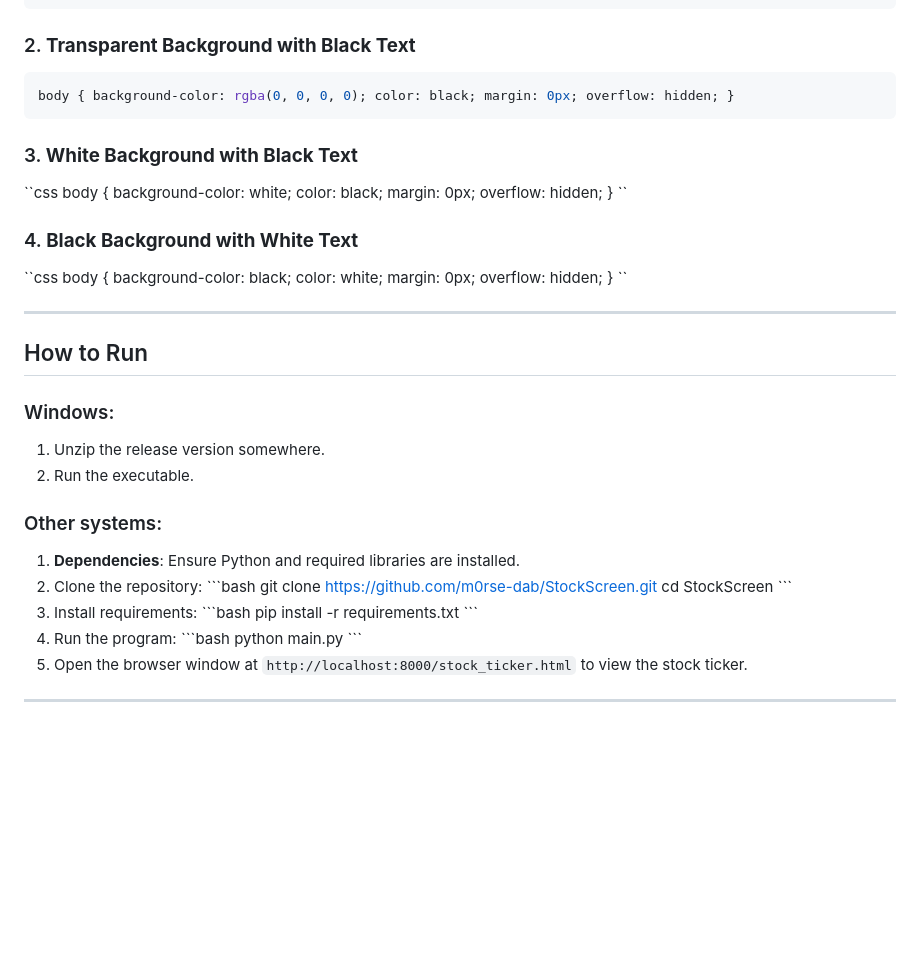
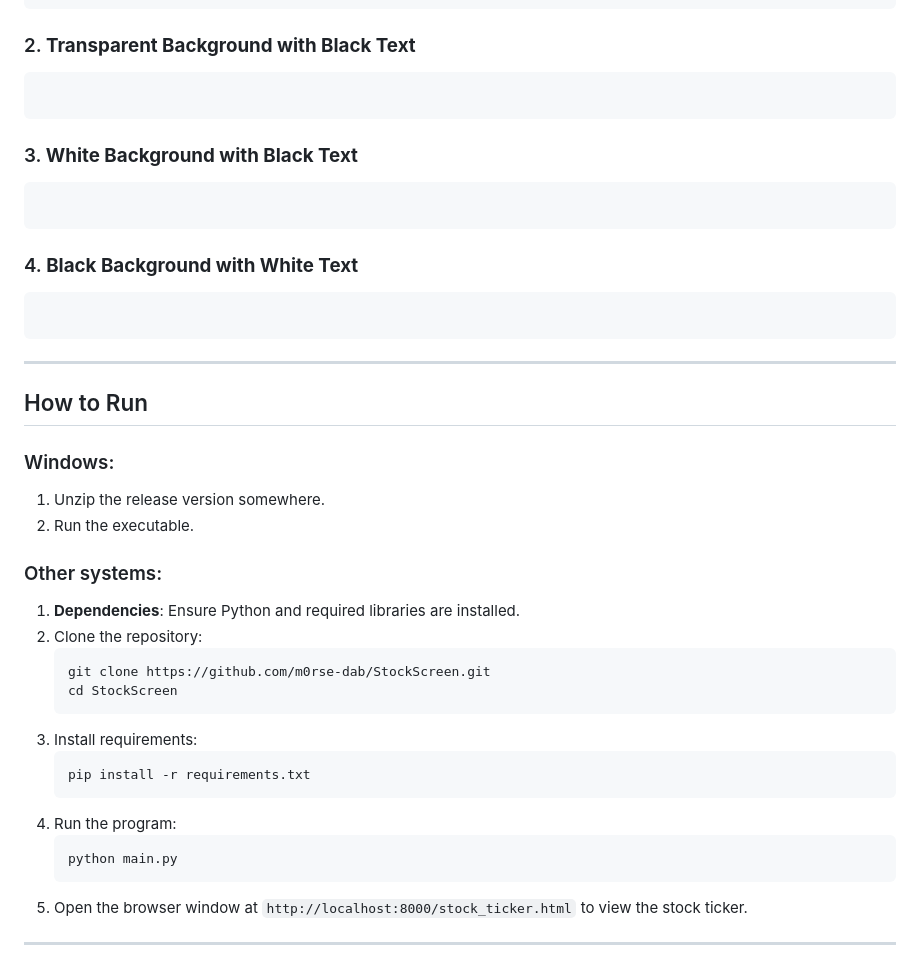
Before and after one commit to m0rse-dab/StockScreen, a Markdown page: README.md, the part around the change. GitHub-like rendering; blank space fills up the shorter version.

````diff
--- a/README.md
+++ b/README.md
@@ -97,18 +97,18 @@ strong {
 
 ### 2. **Transparent Background with Black Text**
 ```css
-body { background-color: rgba(0, 0, 0, 0); color: black; margin: 0px; overflow: hidden; }
+
 ```
 
 ### 3. **White Background with Black Text**
-\``css
-body { background-color: white; color: black; margin: 0px; overflow: hidden; }
-\``
+```css
+
+```
 
 ### 4. **Black Background with White Text**
-\``css
-body { background-color: black; color: white; margin: 0px; overflow: hidden; }
-\``
+```css
+
+```
 
 ---
 
@@ -121,18 +121,18 @@ body { background-color: black; color: white; margin: 0px; overflow: hidden; }
 ### Other systems:
 1. **Dependencies**: Ensure Python and required libraries are installed.
 2. Clone the repository:
-   \```bash
+   ```bash
    git clone https://github.com/m0rse-dab/StockScreen.git
    cd StockScreen
-   \```
+   ```
 3. Install requirements:
-   \```bash
+   ```bash
    pip install -r requirements.txt
-   \```
+   ```
 4. Run the program:
-   \```bash
+   ```bash
    python main.py
-   \```
+   ```
 5. Open the browser window at `http://localhost:8000/stock_ticker.html` to view the stock ticker.
 
 ---
````
